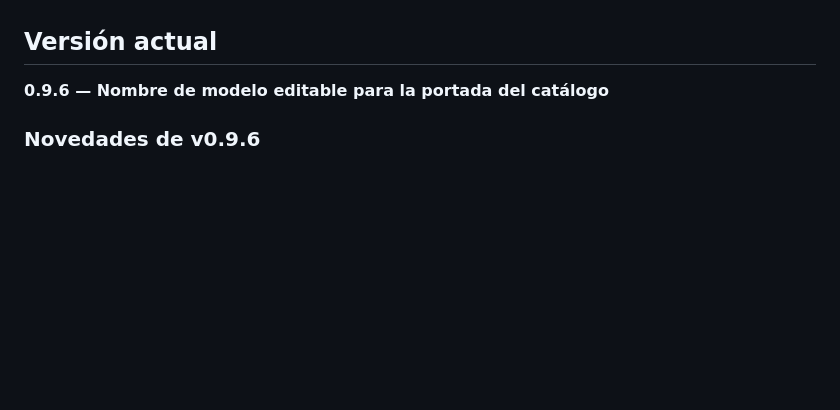
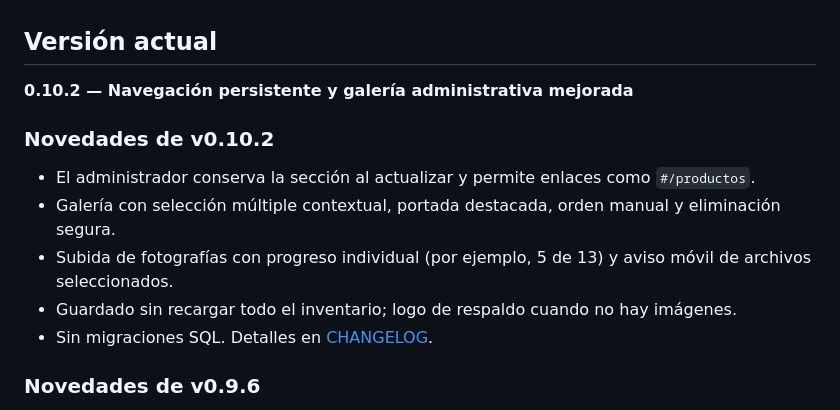
Before and after one commit to Dancop/importadora-an-catalogo, a Markdown page: README.md, the part around the change. Rendered like a GitHub page; blank space fills up the shorter version.

Commit message:
Documentar versión v0.10.2 en README

```diff
--- a/README.md
+++ b/README.md
@@ -3,7 +3,14 @@
 Sistema web para catálogo, productos, inventario, ventas, finanzas, usuarios y configuración.
 
 ## Versión actual
-**0.9.6 — Nombre de modelo editable para la portada del catálogo**
+**0.10.2 — Navegación persistente y galería administrativa mejorada**
+
+### Novedades de v0.10.2
+- El administrador conserva la sección al actualizar y permite enlaces como `#/productos`.
+- Galería con selección múltiple contextual, portada destacada, orden manual y eliminación segura.
+- Subida de fotografías con progreso individual (por ejemplo, 5 de 13) y aviso móvil de archivos seleccionados.
+- Guardado sin recargar todo el inventario; logo de respaldo cuando no hay imágenes.
+- Sin migraciones SQL. Detalles en [CHANGELOG](docs/CHANGELOG.md).
 
 ### Novedades de v0.9.6
 - Nuevo campo "Nombre del modelo (aparece en la portada del catálogo)" en el panel administrativo, dentro de **2. Datos del producto**.
```
